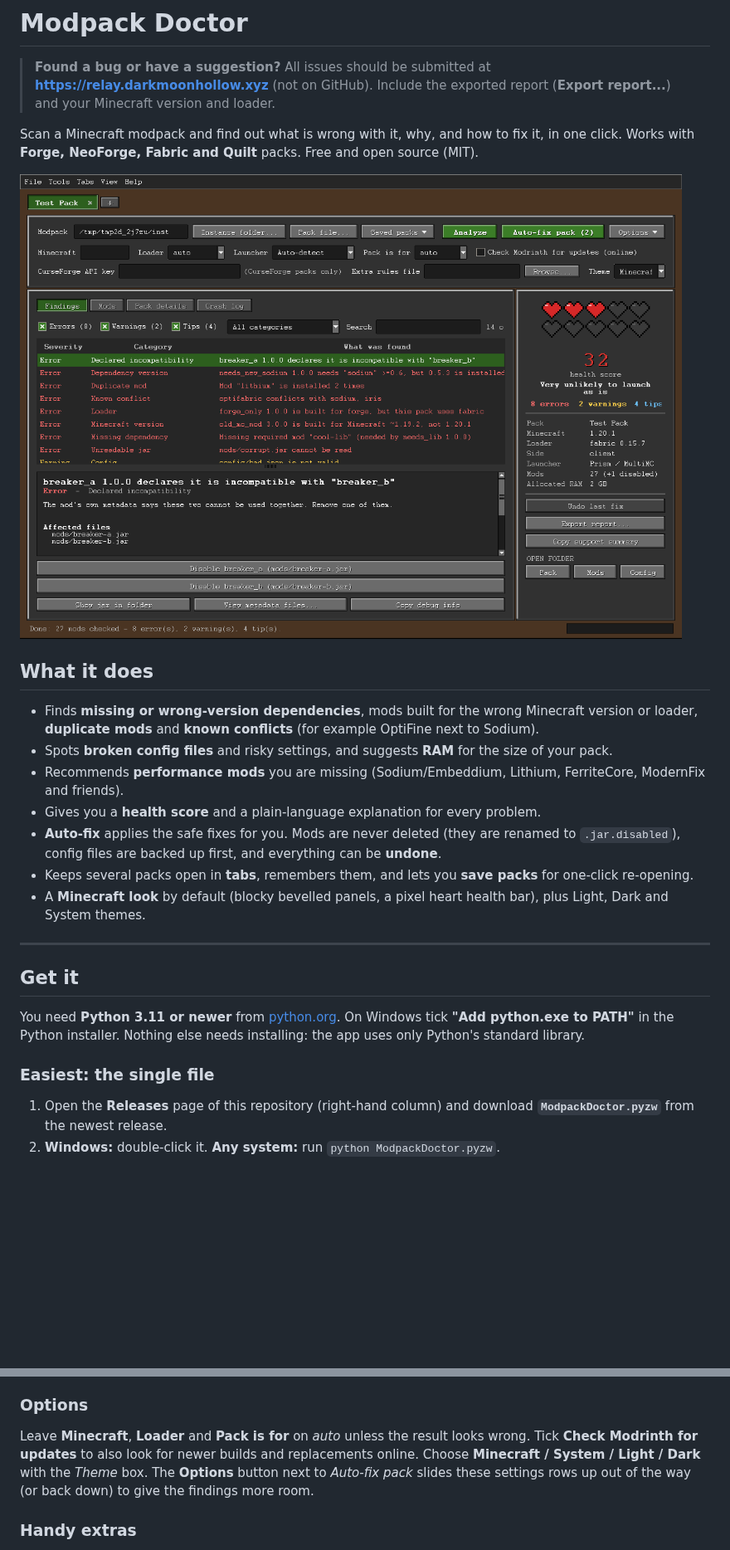
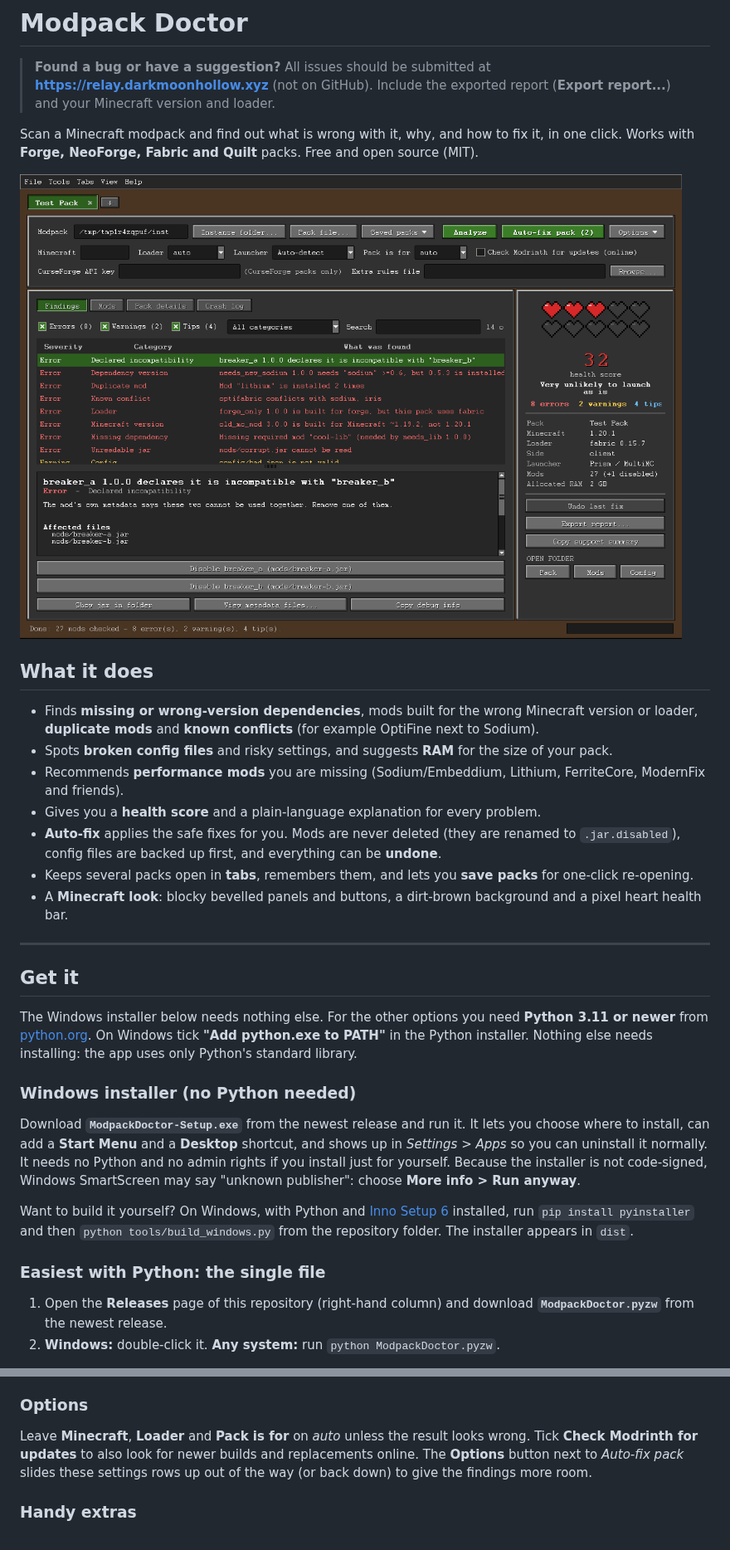
Before and after one commit to Darkmoon-Hollow-Development/Modpack-Doctor, a Markdown page: README.md, 2 parts joined by grey strips. Shown at 83% size. GitHub-like rendering; pictures changed too: screenshot.png; blank space fills up the shorter version.

Commit message:
Add auto-update and Windows installer, keep only the Minecraft theme (5.0)

```diff
--- a/README.md
+++ b/README.md
@@ -18,16 +18,26 @@ Works with **Forge, NeoForge, Fabric and Quilt** packs. Free and open source (MI
 - **Auto-fix** applies the safe fixes for you. Mods are never deleted (they are renamed to `.jar.disabled`), config files
   are backed up first, and everything can be **undone**.
 - Keeps several packs open in **tabs**, remembers them, and lets you **save packs** for one-click re-opening.
-- A **Minecraft look** by default (blocky bevelled panels, a pixel heart health bar), plus Light, Dark and System themes.
+- A **Minecraft look**: blocky bevelled panels and buttons, a dirt-brown background and a pixel heart health bar.
 
 ---
 
 ## Get it
 
-You need **Python 3.11 or newer** from [python.org](https://www.python.org/downloads/). On Windows tick **"Add python.exe to PATH"**
+The Windows installer below needs nothing else. For the other options you need **Python 3.11 or newer** from [python.org](https://www.python.org/downloads/). On Windows tick **"Add python.exe to PATH"**
 in the Python installer. Nothing else needs installing: the app uses only Python's standard library.
 
-### Easiest: the single file
+### Windows installer (no Python needed)
+
+Download **`ModpackDoctor-Setup.exe`** from the newest release and run it. It lets you choose where to install, can add a
+**Start Menu** and a **Desktop** shortcut, and shows up in *Settings > Apps* so you can uninstall it normally. It needs no
+Python and no admin rights if you install just for yourself. Because the installer is not code-signed, Windows
+SmartScreen may say "unknown publisher": choose **More info > Run anyway**.
+
+Want to build it yourself? On Windows, with Python and [Inno Setup 6](https://jrsoftware.org/isinfo.php) installed, run
+`pip install pyinstaller` and then `python tools/build_windows.py` from the repository folder. The installer appears in `dist`.
+
+### Easiest with Python: the single file
 
 1. Open the **Releases** page of this repository (right-hand column) and download **`ModpackDoctor.pyzw`** from the newest release.
 2. **Windows:** double-click it. **Any system:** run `python ModpackDoctor.pyzw`.
@@ -140,8 +169,7 @@ Packs from files are unpacked into `~/ModpackDoctor/workspaces/`. Your original
 ### Options
 
 Leave **Minecraft**, **Loader** and **Pack is for** on *auto* unless the result looks wrong. Tick **Check Modrinth for updates**
-to also look for newer builds and replacements online. Choose **Minecraft / System / Light / Dark** with the
-*Theme* box. The **Options** button next to *Auto-fix pack* slides these settings rows up out of the way (or back down) to give the findings more room.
+to also look for newer builds and replacements online. The **Options** button next to *Auto-fix pack* slides these settings rows up out of the way (or back down) to give the findings more room.
 
 ### Handy extras
 
```
Also changed, not shown: other parts of README.md (+19 -0 lines), 16 other files.
